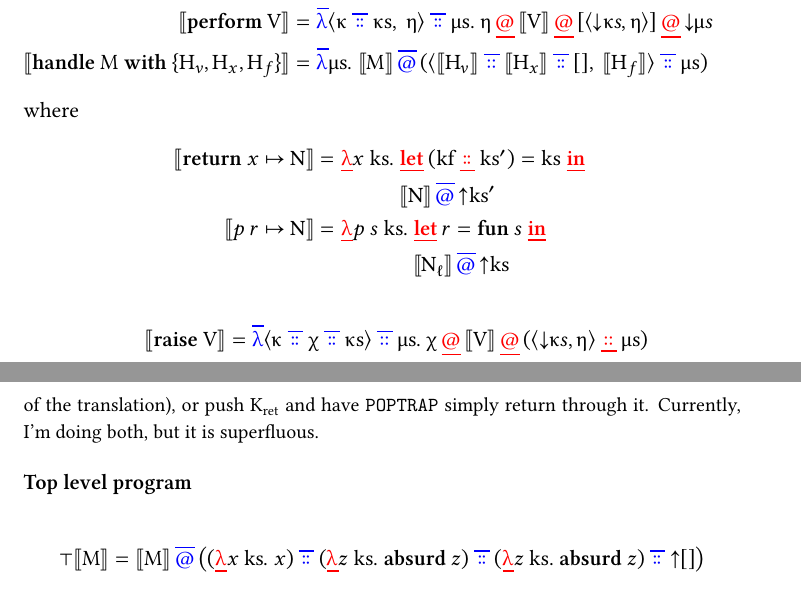
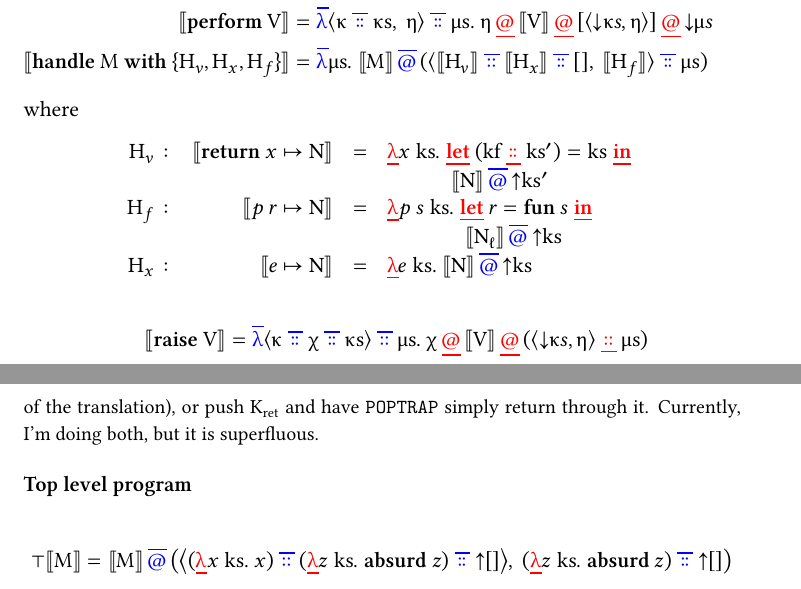
Before and after one commit to OlivierNicole/cps_transform_for_effect_handlers, a LaTeX document (transform.tex): two parts of pages 1 and 2 of 2, joined at a grey line, cut so that both start at the same text. Compiled offline with XeLaTeX.

Commit message:
Finish translating to 2-level stacks

```diff
--- a/transform.tex
+++ b/transform.tex
@@ -26,13 +26,15 @@
     \lam \id{μs}\dot \tr{M} \app (\langle\tr{H_v} \cons \tr{H_x} \cons [],\ \tr{H_f}\rangle \cons \id{μs})
 \end{align*}
 where
-\begin{align*}
-  \tr{\lreturn x \mapsto N} &= \dlam x\ \id{ks}\dot \dlet (\id{kf} \dcons \id{ks'}) = \id{ks} \din \\
-       &\phantom{= \dlam x\ \id{ks}\dot}\ \tr{N} \app \reflect\id{ks'} \\
-  \tr{p\ r \mapsto N} &= \dlam p\ s\ \id{ks}\dot
-    \dlet r = \lfun s \din \\
-      &\phantom{= \dlam p\ s\ \id{ks}\dot}\ \tr{N_\ell} \app \reflect \id{ks}
-\end{align*}
+\begin{equation*}
+  \begin{array}{rrcl}
+    H_v : & \tr{\lreturn x \mapsto N} &=& \dlam x\ \id{ks}\dot \dlet (\id{kf} \dcons \id{ks'}) = \id{ks} \din \\
+          & & &\phantom{\dlam x\ \id{ks}\dot}\ \tr{N} \app \reflect\id{ks'} \\
+    H_f : & \tr{p\ r \mapsto N} &=& \dlam p\ s\ \id{ks}\dot \dlet r = \lfun s \din \\
+          & & & \phantom{\dlam p\ s\ \id{ks}\dot}\ \tr{N_\ell} \app \reflect \id{ks} \\
+    H_x : &\tr{e \mapsto N} &=& \dlam e\ \id{ks}\dot \tr{N} \app \reflect \id{ks}
+  \end{array}
+\end{equation*}
 \begin{align*}
   \tr{\lraise V} &= \lam \langle κ \cons χ \cons \id{κs}\rangle \cons \id{μs}\dot χ \dapp \tr{V} \dapp (\langle\reify\id{κs},η\rangle \dcons \id{μs}) \\
   \tr{\ltry M \lwith H} &= \lam \langle\id{κs},η\rangle \cons \id{μs}\dot
@@ -57,9 +59,9 @@ through it. Currently, I’m doing both, but it is superfluous.}
 
 \begin{equation*}
   \top\tr{M} = \tr{M} \app \big(
-    (\dlam x\ \id{ks}\dot x)
-    \cons (\dlam z\ \id{ks}\dot \labsurd z)
-    \cons (\dlam z\ \id{ks}\dot \labsurd z) \cons \reflect [] \big)
+    \big\langle (\dlam x\ \id{ks}\dot x)
+    \cons (\dlam z\ \id{ks}\dot \labsurd z) \cons \reflect [] \big\rangle,\
+    (\dlam z\ \id{ks}\dot \labsurd z) \cons \reflect [] \big)
 \end{equation*}
 
 \end{document}
```
Also changed, not shown: transform.pdf.
